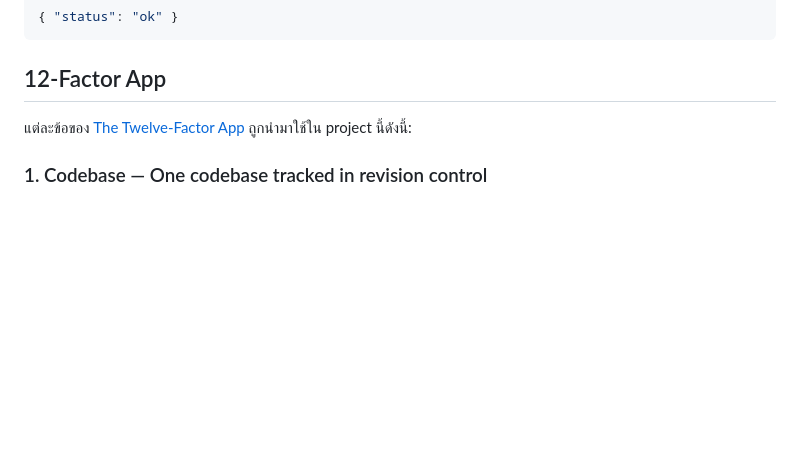
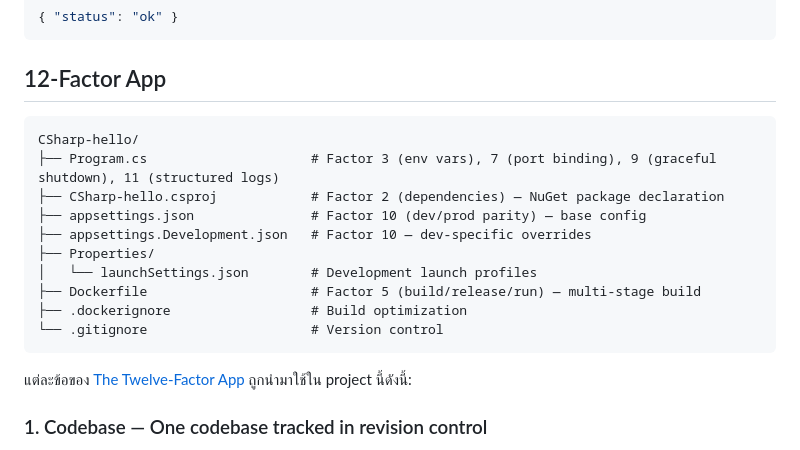
Before and after one commit to theerayut99/aj-jojo-microservice-homework-day1, a Markdown page: CSharp-hello/README.md, the part around the change. Drawn GitHub-style; blank space fills up the shorter version.

Commit message:
Update CSharp-hello README.md

````diff
--- a/CSharp-hello/README.md
+++ b/CSharp-hello/README.md
@@ -164,6 +164,19 @@ Health check endpoint for liveness/readiness probes.
 
 ## 12-Factor App
 
+```
+CSharp-hello/
+├── Program.cs                     # Factor 3 (env vars), 7 (port binding), 9 (graceful shutdown), 11 (structured logs)
+├── CSharp-hello.csproj            # Factor 2 (dependencies) — NuGet package declaration
+├── appsettings.json               # Factor 10 (dev/prod parity) — base config
+├── appsettings.Development.json   # Factor 10 — dev-specific overrides
+├── Properties/
+│   └── launchSettings.json        # Development launch profiles
+├── Dockerfile                     # Factor 5 (build/release/run) — multi-stage build
+├── .dockerignore                  # Build optimization
+└── .gitignore                     # Version control
+```
+
 แต่ละข้อของ [The Twelve-Factor App](https://12factor.net/) ถูกนำมาใช้ใน project นี้ดังนี้:
 
 ### 1. Codebase — One codebase tracked in revision control
````
